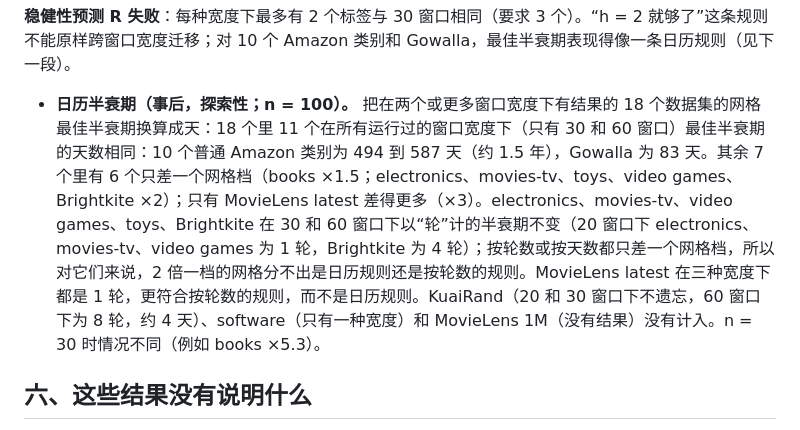
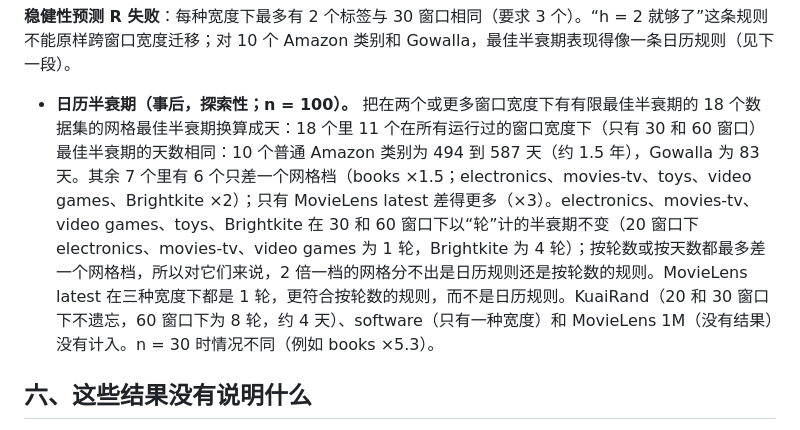
Before and after one commit to JerNB/Federated_Data_Gathering_Research, a Markdown page: docs/small_sample/07_tracking_results_zh.md, the part around the change. Rendered like a GitHub page.

```diff
--- a/docs/small_sample/07_tracking_results_zh.md
+++ b/docs/small_sample/07_tracking_results_zh.md
@@ -52,7 +52,7 @@
 
 **稳健性预测 R 失败**：每种宽度下最多有 2 个标签与 30 窗口相同（要求 3 个）。“h = 2 就够了”这条规则不能原样跨窗口宽度迁移；对 10 个 Amazon 类别和 Gowalla，最佳半衰期表现得像一条日历规则（见下一段）。
 
-- **日历半衰期（事后，探索性；n = 100）。** 把在两个或更多窗口宽度下有结果的 18 个数据集的网格最佳半衰期换算成天：18 个里 11 个在所有运行过的窗口宽度下（只有 30 和 60 窗口）最佳半衰期的天数相同：10 个普通 Amazon 类别为 494 到 587 天（约 1.5 年），Gowalla 为 83 天。其余 7 个里有 6 个只差一个网格档（books ×1.5；electronics、movies-tv、toys、video games、Brightkite ×2）；只有 MovieLens latest 差得更多（×3）。electronics、movies-tv、video games、toys、Brightkite 在 30 和 60 窗口下以“轮”计的半衰期不变（20 窗口下 electronics、movies-tv、video games 为 1 轮，Brightkite 为 4 轮）；按轮数或按天数都只差一个网格档，所以对它们来说，2 倍一档的网格分不出是日历规则还是按轮数的规则。MovieLens latest 在三种宽度下都是 1 轮，更符合按轮数的规则，而不是日历规则。KuaiRand（20 和 30 窗口下不遗忘，60 窗口下为 8 轮，约 4 天）、software（只有一种宽度）和 MovieLens 1M（没有结果）没有计入。n = 30 时情况不同（例如 books ×5.3）。
+- **日历半衰期（事后，探索性；n = 100）。** 把在两个或更多窗口宽度下有有限最佳半衰期的 18 个数据集的网格最佳半衰期换算成天：18 个里 11 个在所有运行过的窗口宽度下（只有 30 和 60 窗口）最佳半衰期的天数相同：10 个普通 Amazon 类别为 494 到 587 天（约 1.5 年），Gowalla 为 83 天。其余 7 个里有 6 个只差一个网格档（books ×1.5；electronics、movies-tv、toys、video games、Brightkite ×2）；只有 MovieLens latest 差得更多（×3）。electronics、movies-tv、video games、toys、Brightkite 在 30 和 60 窗口下以“轮”计的半衰期不变（20 窗口下 electronics、movies-tv、video games 为 1 轮，Brightkite 为 4 轮）；按轮数或按天数都最多差一个网格档，所以对它们来说，2 倍一档的网格分不出是日历规则还是按轮数的规则。MovieLens latest 在三种宽度下都是 1 轮，更符合按轮数的规则，而不是日历规则。KuaiRand（20 和 30 窗口下不遗忘，60 窗口下为 8 轮，约 4 天）、software（只有一种宽度）和 MovieLens 1M（没有结果）没有计入。n = 30 时情况不同（例如 books ×5.3）。
 
 ## 六、这些结果没有说明什么
 
```
Also changed, not shown: docs/small_sample/07_tracking_results_en.md (+1 -1 lines).
